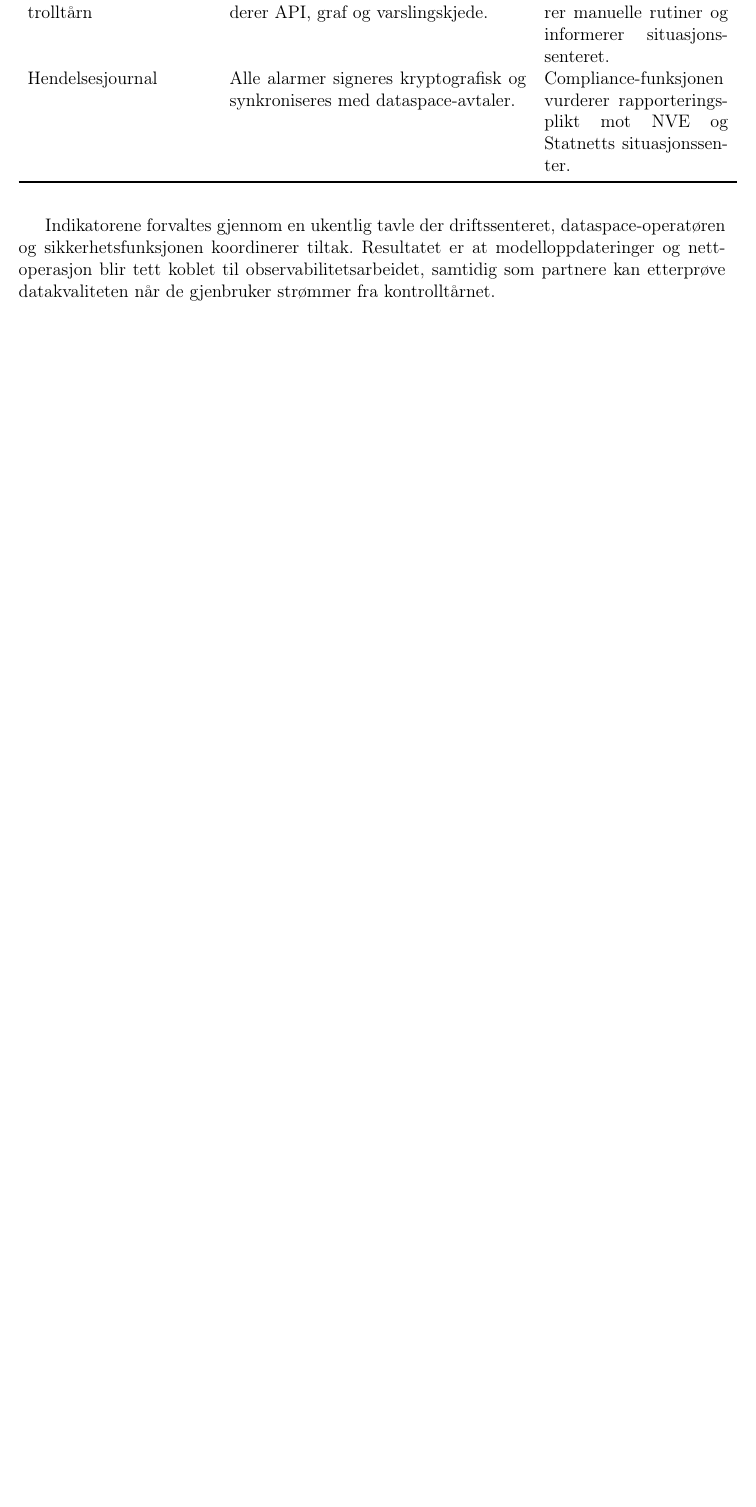
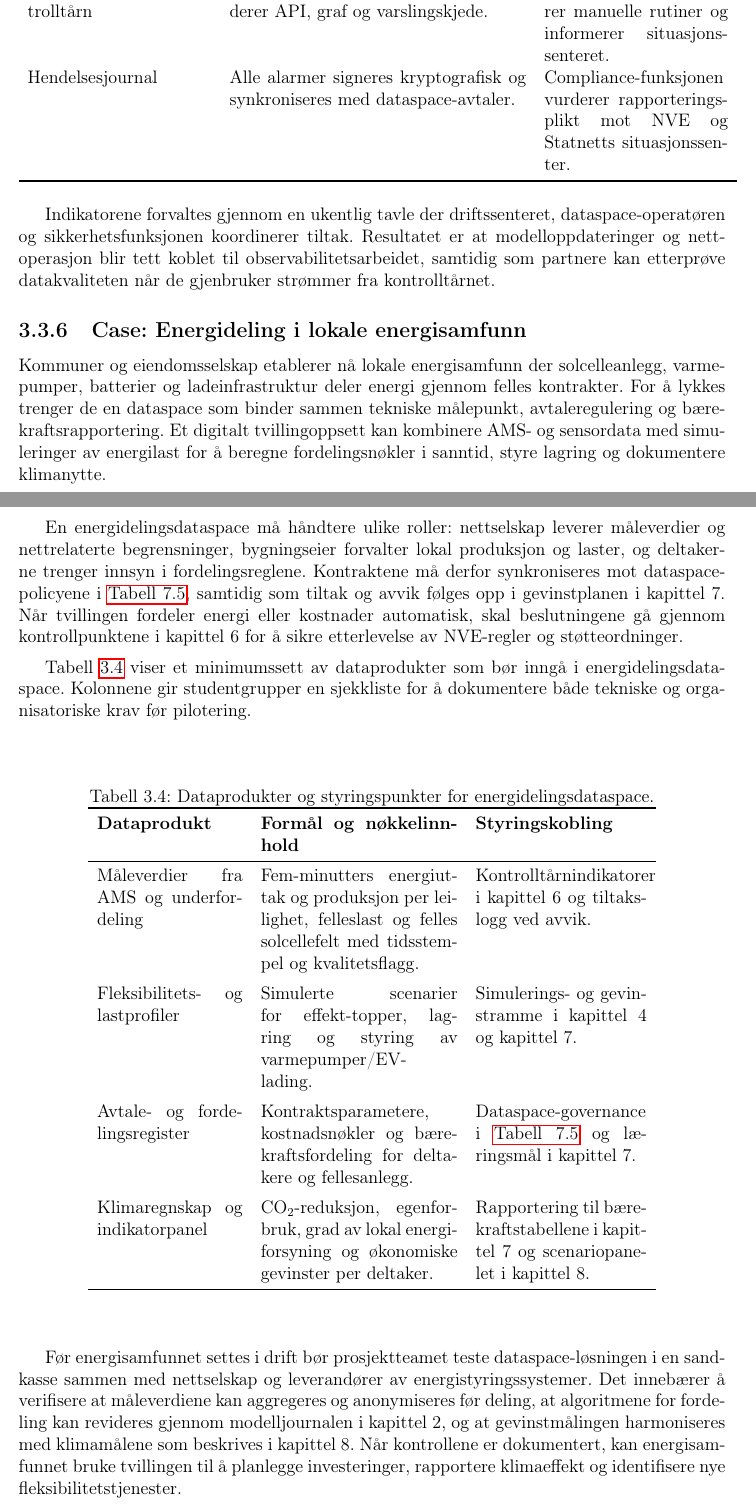
Before and after one commit to Nettking/roborepo, a LaTeX thesis (books/digitaltvilling_masterbok/main.tex, which reads books/digitaltvilling_masterbok/chapters/kapittel03-data.tex): part of page 42 of 262 before the commit and two parts of pages 42 and 43 of 264 after it, the two joined at a grey line, cut so that both start at the same text, the shorter picture padded with empty space. Compiled offline with pdfLaTeX.

Commit message:
DT-94: Dokumenter energidelingsdataspace

```diff
--- a/books/digitaltvilling_masterbok/chapters/kapittel03-data.tex
+++ b/books/digitaltvilling_masterbok/chapters/kapittel03-data.tex
@@ -133,6 +133,34 @@ Tabell~\ref{tab:kap03-observabilitet-kraft} viser et utdrag av indikatorene som
 \end{table}
 
 Indikatorene forvaltes gjennom en ukentlig tavle der driftssenteret, dataspace-operatøren og sikkerhetsfunksjonen koordinerer tiltak. Resultatet er at modelloppdateringer og nettoperasjon blir tett koblet til observabilitetsarbeidet, samtidig som partnere kan etterprøve datakvaliteten når de gjenbruker strømmer fra kontrolltårnet.
+
+\subsection{Case: Energideling i lokale energisamfunn}
+Kommuner og eiendomsselskap etablerer nå lokale energisamfunn der solcelleanlegg, varmepumper, batterier og ladeinfrastruktur deler energi gjennom felles kontrakter. For å lykkes trenger de en dataspace som binder sammen tekniske målepunkt, avtaleregulering og bærekraftsrapportering. Et digitalt tvillingoppsett kan kombinere AMS- og sensordata med simuleringer av energilast for å beregne fordelingsnøkler i sanntid, styre lagring og dokumentere klimanytte.
+
+En energidelingsdataspace må håndtere ulike roller: nettselskap leverer måleverdier og nettrelaterte begrensninger, bygningseier forvalter lokal produksjon og laster, og deltakerne trenger innsyn i fordelingsreglene. Kontraktene må derfor synkroniseres mot dataspace-policyene i \autoref{tab:dataspace-governance}, samtidig som tiltak og avvik følges opp i gevinstplanen i kapittel~7. Når tvillingen fordeler energi eller kostnader automatisk, skal beslutningene gå gjennom kontrollpunktene i kapittel~6 for å sikre etterlevelse av NVE-regler og støtteordninger.
+
+Tabell~\ref{tab:energideling-datakrav} viser et minimumssett av dataprodukter som bør inngå i energidelingsdataspace. Kolonnene gir studentgrupper en sjekkliste for å dokumentere både tekniske og organisatoriske krav før pilotering.
+
+\begin{table}[ht]
+    \centering
+    \caption{Dataprodukter og styringspunkter for energidelingsdataspace.}
+    \label{tab:energideling-datakrav}
+    \begin{tabular}{p{3.4cm}p{4.6cm}p{4.0cm}}
+        \toprule
+        \textbf{Dataprodukt} & \textbf{Formål og nøkkelinnhold} & \textbf{Styringskobling} \\
+        \midrule
+        Måleverdier fra AMS og underfordeling & Fem-minutters energiuttak og produksjon per leilighet, felleslast og felles solcellefelt med tidsstempel og kvalitetsflagg. & Kontrolltårnindikatorer i kapittel~6 og tiltakslogg ved avvik. \\
+        \addlinespace
+        Fleksibilitets- og lastprofiler & Simulerte scenarier for effekt-topper, lagring og styring av varmepumper/EV-lading. & Simulerings- og gevinstramme i kapittel~4 og kapittel~7. \\
+        \addlinespace
+        Avtale- og fordelingsregister & Kontraktsparametere, kostnadsnøkler og bærekraftsfordeling for deltakere og fellesanlegg. & Dataspace-governance i \autoref{tab:dataspace-governance} og læringsmål i kapittel~7. \\
+        \addlinespace
+        Klimaregnskap og indikatorpanel & CO$_2$-reduksjon, egenforbruk, grad av lokal energiforsyning og økonomiske gevinster per deltaker. & Rapportering til bærekraftstabellene i kapittel~7 og scenariopanelet i kapittel~8. \\
+        \bottomrule
+    \end{tabular}
+\end{table}
+
+Før energisamfunnet settes i drift bør prosjektteamet teste dataspace-løsningen i en sandkasse sammen med nettselskap og leverandører av energistyringssystemer. Det innebærer å verifisere at måleverdiene kan aggregeres og anonymiseres før deling, at algoritmene for fordeling kan revideres gjennom modelljournalen i kapittel~2, og at gevinstmålingen harmoniseres med klimamålene som beskrives i kapittel~8. Når kontrollene er dokumentert, kan energisamfunnet bruke tvillingen til å planlegge investeringer, rapportere klimaeffekt og identifisere nye fleksibilitetstjenester.
 
 \section{Integrasjonsmønstre og standarder}
 Et integrasjonslandskap for digitale tvillinger spenner fra enkle API-kall til kompleks hendelsesdrevet samhandling. God praksis er  å kartlegge datastrømmer, volum og krav til robusthet før man velger teknologier.
```
Also changed, not shown: books/digitaltvilling_masterbok/completed_tasks.md (+2 -0 lines), books/digitaltvilling_masterbok/plan.md (+1 -1 lines), books/digitaltvilling_masterbok/support/oppgavetavle.md (+1 -0 lines), books/digitaltvilling_masterbok/task_queue.md (+1 -0 lines).
